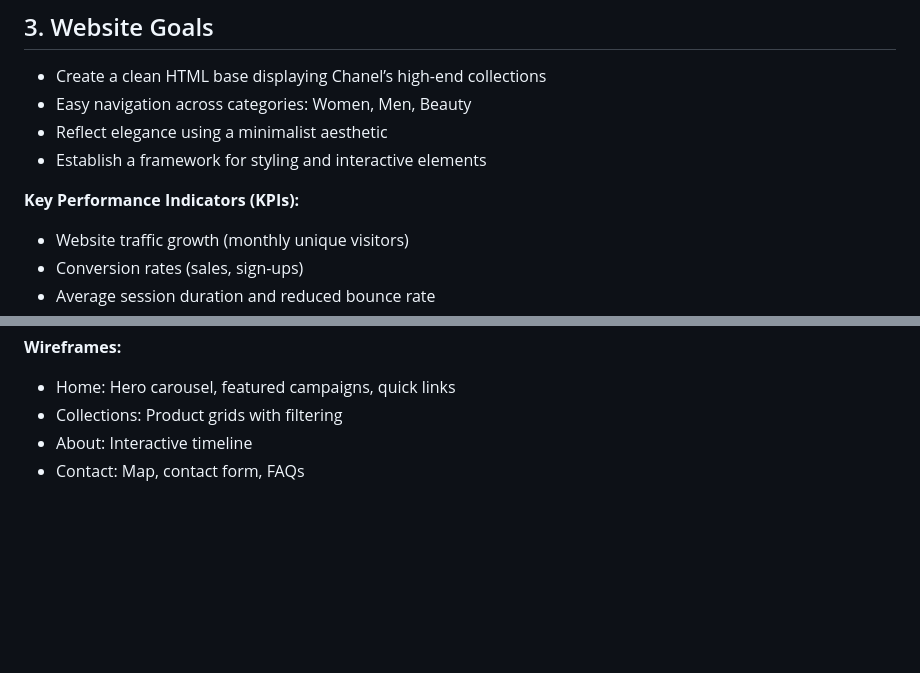
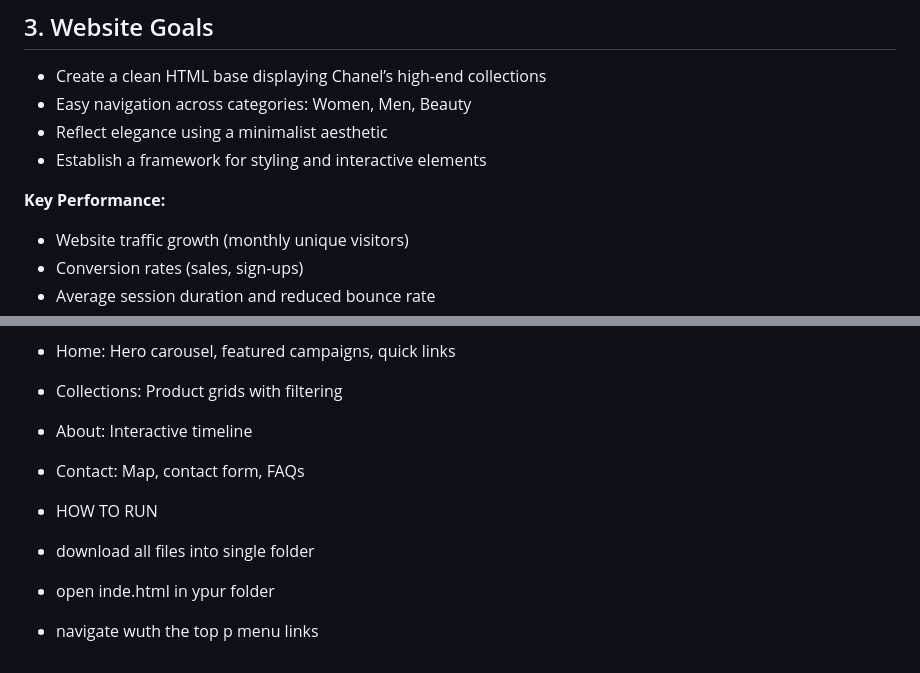
Before and after one commit to ST10465847/CHANNEL-WEBSITE-POE, a Markdown page: README.md, 2 parts joined by grey strips. Drawn GitHub-style; blank space fills up the shorter version.

```diff
--- a/README.md
+++ b/README.md
@@ -34,7 +34,7 @@ The main aim is to create a polished and user-friendly website for Chanel. The w
 - Reflect elegance using a minimalist aesthetic
 - Establish a framework for styling and interactive elements
 
-**Key Performance Indicators (KPIs):**
+**Key Performance:**
 - Website traffic growth (monthly unique visitors)
 - Conversion rates (sales, sign-ups)
 - Average session duration and reduced bounce rate
@@ -95,3 +95,8 @@ The main aim is to create a polished and user-friendly website for Chanel. The w
 - Collections: Product grids with filtering
 - About: Interactive timeline
 - Contact: Map, contact form, FAQs
+
+- HOW TO RUN
+- download all files into single folder
+- open inde.html in ypur folder
+- navigate wuth the top p menu links
```
